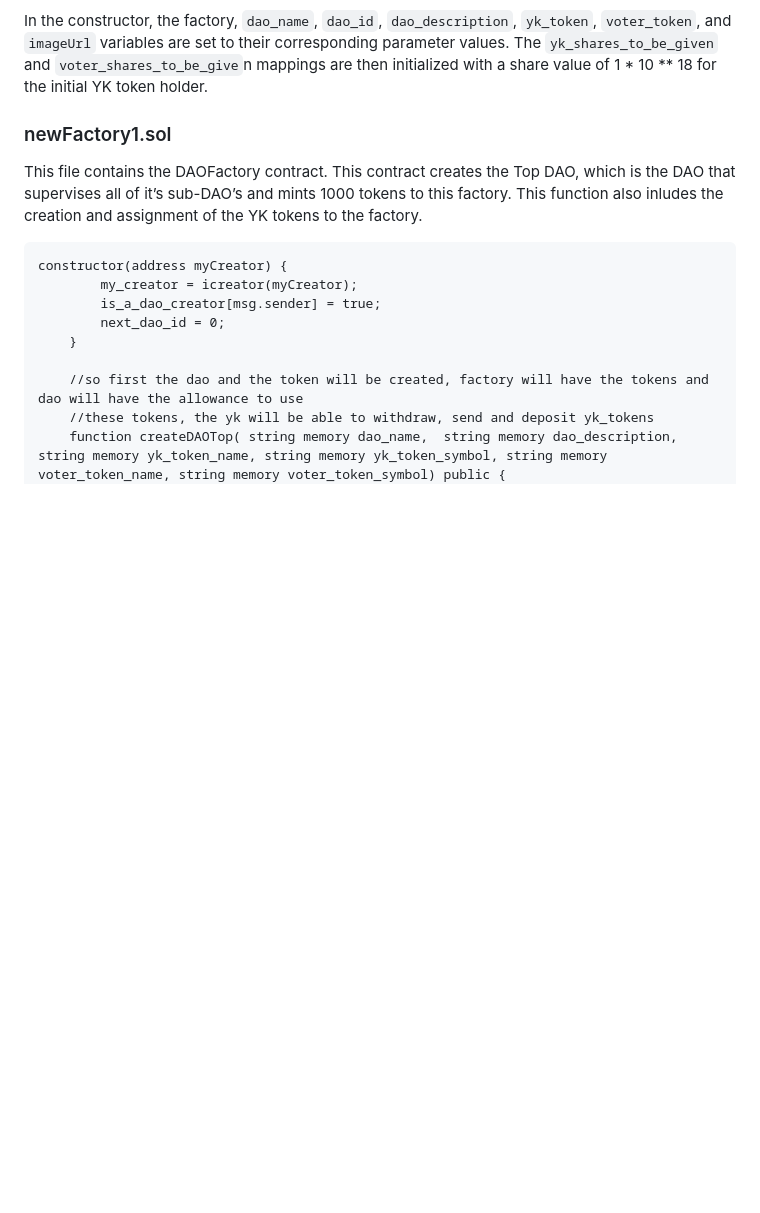
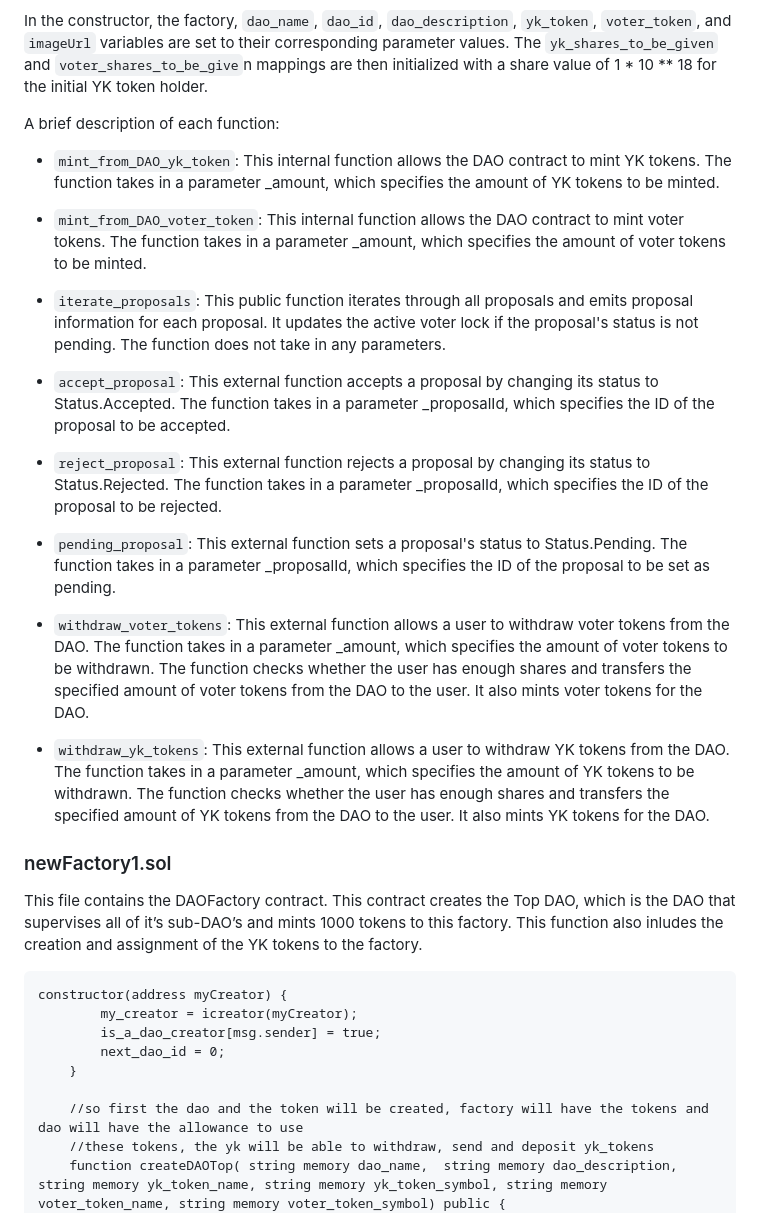
Before and after one commit to erdogduemir/erdogduemir.github.io, a Markdown page: sugovern/Developer Documentation.md, the part around the change. Rendered like a GitHub page; blank space fills up the shorter version.

```diff
--- a/sugovern/Developer Documentation.md
+++ b/sugovern/Developer Documentation.md
@@ -119,6 +119,26 @@ The constructor function initializes the DAO contract with the following paramet
 - `_factory`: An instance of the DAOFactory contract representing the DAO factory used to create the DAO.
 
 In the constructor, the factory, `dao_name`, `dao_id`, `dao_description`, `yk_token`, `voter_token`, and `imageUrl` variables are set to their corresponding parameter values. The `yk_shares_to_be_given` and `voter_shares_to_be_give`n mappings are then initialized with a share value of 1 * 10 ** 18 for the initial YK token holder.
+
+A brief description of each function:
+
+- `mint_from_DAO_yk_token`: This internal function allows the DAO contract to mint YK tokens. The function takes in a parameter _amount, which specifies the amount of YK tokens to be minted.
+
+- `mint_from_DAO_voter_token`: This internal function allows the DAO contract to mint voter tokens. The function takes in a parameter _amount, which specifies the amount of voter tokens to be minted.
+
+- `iterate_proposals`: This public function iterates through all proposals and emits proposal information for each proposal. It updates the active voter lock if the proposal's status is not pending. The function does not take in any parameters.
+
+- `accept_proposal`: This external function accepts a proposal by changing its status to Status.Accepted. The function takes in a parameter _proposalId, which specifies the ID of the proposal to be accepted.
+
+- `reject_proposal`: This external function rejects a proposal by changing its status to Status.Rejected. The function takes in a parameter _proposalId, which specifies the ID of the proposal to be rejected.
+
+- `pending_proposal`: This external function sets a proposal's status to Status.Pending. The function takes in a parameter _proposalId, which specifies the ID of the proposal to be set as pending.
+
+- `withdraw_voter_tokens`: This external function allows a user to withdraw voter tokens from the DAO. The function takes in a parameter _amount, which specifies the amount of voter tokens to be withdrawn. The function checks whether the user has enough shares and transfers the specified amount of voter tokens from the DAO to the user. It also mints voter tokens for the DAO.
+
+- `withdraw_yk_tokens`: This external function allows a user to withdraw YK tokens from the DAO. The function takes in a parameter _amount, which specifies the amount of YK tokens to be withdrawn. The function checks whether the user has enough shares and transfers the specified amount of YK tokens from the DAO to the user. It also mints YK tokens for the DAO.
+
+
 
 ### newFactory1.sol
 
```
